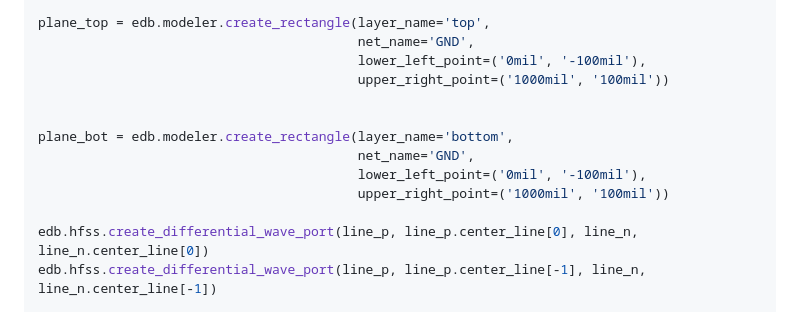
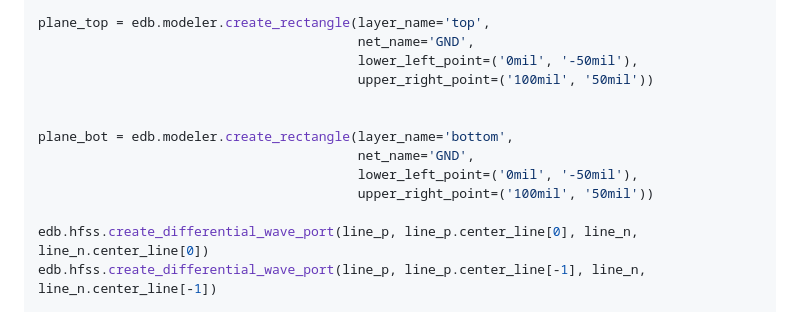
Before and after one commit to linmingchih/stackup-characterization, a Markdown page: gemini.md, the part around the change. GitHub-like rendering.

Commit message:
Reduce size of top and bottom GND planes
Updated the lower left and upper right coordinates for the top and bottom GND planes to create smaller rectangles. This change likely aims to focus the simulation area or optimize resource usage.

```diff
--- a/gemini.md
+++ b/gemini.md
@@ -217,14 +217,14 @@ line_n = edb.modeler.create_trace([('0mil', f'{-(spacing_mil+width_mil)/2}mil'),
 
 plane_top = edb.modeler.create_rectangle(layer_name='top',
                                          net_name='GND',
-                                         lower_left_point=('0mil', '-100mil'),
-                                         upper_right_point=('1000mil', '100mil'))
+                                         lower_left_point=('0mil', '-50mil'),
+                                         upper_right_point=('100mil', '50mil'))
 
 
 plane_bot = edb.modeler.create_rectangle(layer_name='bottom',
                                          net_name='GND',
-                                         lower_left_point=('0mil', '-100mil'),
-                                         upper_right_point=('1000mil', '100mil'))
+                                         lower_left_point=('0mil', '-50mil'),
+                                         upper_right_point=('100mil', '50mil'))
 
 edb.hfss.create_differential_wave_port(line_p, line_p.center_line[0], line_n, line_n.center_line[0])
 edb.hfss.create_differential_wave_port(line_p, line_p.center_line[-1], line_n, line_n.center_line[-1])
```
